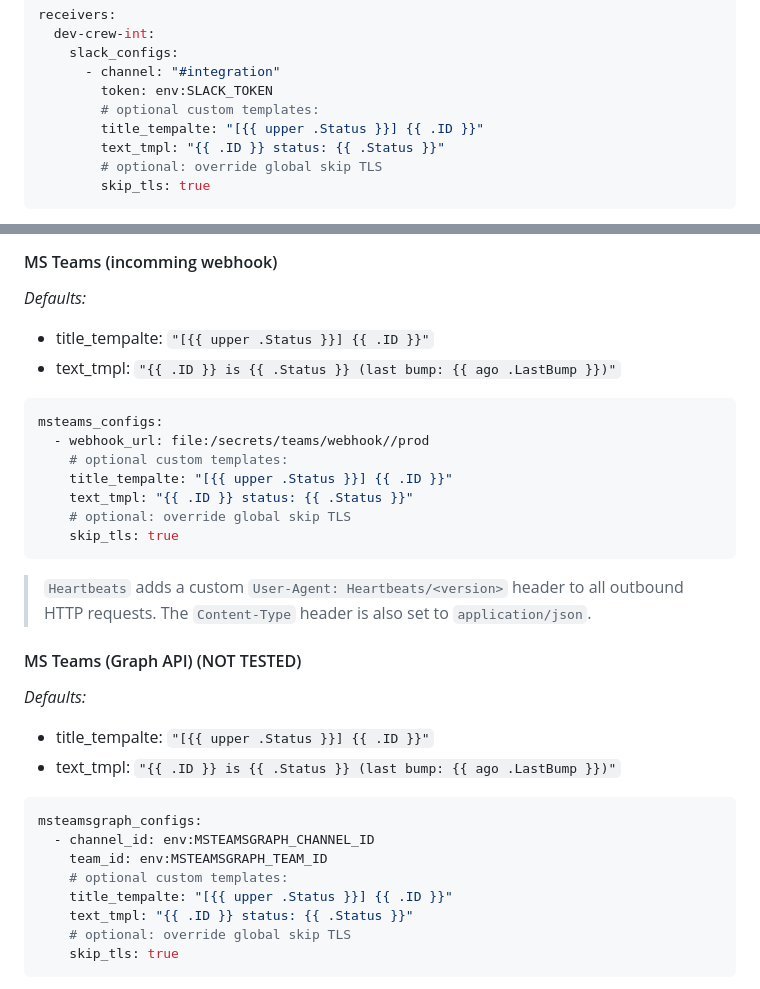
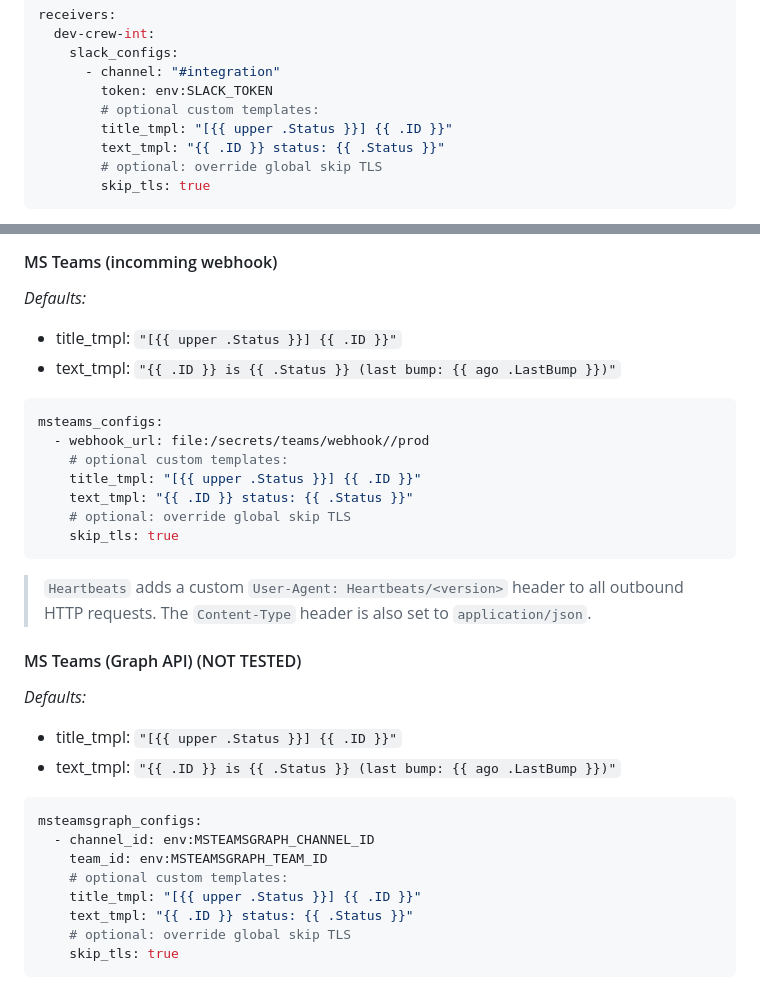
Before and after one commit to containeroo/heartbeats, a Markdown page: README.md, 2 parts joined by grey strips. GitHub-like rendering.

Commit message:
fix(README): fix typo

````diff
--- a/README.md
+++ b/README.md
@@ -150,7 +150,7 @@ receivers:
       - channel: "#integration"
         token: env:SLACK_TOKEN
         # optional custom templates:
-        title_tempalte: "[{{ upper .Status }}] {{ .ID }}"
+        title_tmpl: "[{{ upper .Status }}] {{ .ID }}"
         text_tmpl: "{{ .ID }} status: {{ .Status }}"
         # optional: override global skip TLS
         skip_tls: true
@@ -190,14 +190,14 @@ email_configs:
 
 _Defaults:_
 
-- title_tempalte: `"[{{ upper .Status }}] {{ .ID }}"`
+- title_tmpl: `"[{{ upper .Status }}] {{ .ID }}"`
 - text_tmpl: `"{{ .ID }} is {{ .Status }} (last bump: {{ ago .LastBump }})"`
 
 ```yaml
 msteams_configs:
   - webhook_url: file:/secrets/teams/webhook//prod
     # optional custom templates:
-    title_tempalte: "[{{ upper .Status }}] {{ .ID }}"
+    title_tmpl: "[{{ upper .Status }}] {{ .ID }}"
     text_tmpl: "{{ .ID }} status: {{ .Status }}"
     # optional: override global skip TLS
     skip_tls: true
@@ -210,7 +210,7 @@ msteams_configs:
 
 _Defaults:_
 
-- title_tempalte: `"[{{ upper .Status }}] {{ .ID }}"`
+- title_tmpl: `"[{{ upper .Status }}] {{ .ID }}"`
 - text_tmpl: `"{{ .ID }} is {{ .Status }} (last bump: {{ ago .LastBump }})"`
 
 ```yaml
@@ -218,7 +218,7 @@ msteamsgraph_configs:
   - channel_id: env:MSTEAMSGRAPH_CHANNEL_ID
     team_id: env:MSTEAMSGRAPH_TEAM_ID
     # optional custom templates:
-    title_tempalte: "[{{ upper .Status }}] {{ .ID }}"
+    title_tmpl: "[{{ upper .Status }}] {{ .ID }}"
     text_tmpl: "{{ .ID }} status: {{ .Status }}"
     # optional: override global skip TLS
     skip_tls: true
````
